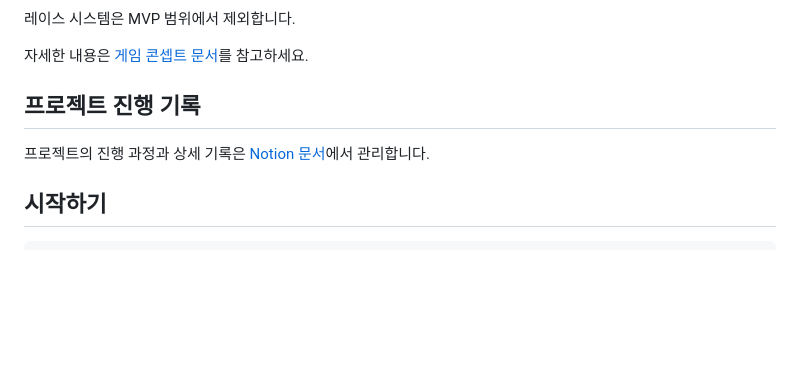
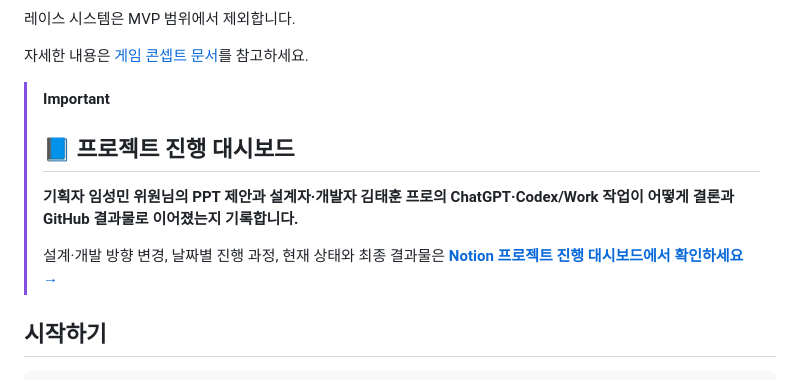
Before and after one commit to aigemro/dream-bike-garage, a Markdown page: README.md, the part around the change. Rendered like a GitHub page; blank space fills up the shorter version.

Commit message:
docs: highlight project progress dashboard

```diff
--- a/README.md
+++ b/README.md
@@ -32,9 +32,12 @@ MVP는 다음 다섯 시스템의 핵심 경험을 검증합니다.
 
 자세한 내용은 [게임 콘셉트 문서](docs/planning/GAME_CONCEPT.md)를 참고하세요.
 
-## 프로젝트 진행 기록
-
-프로젝트의 진행 과정과 상세 기록은 [Notion 문서](https://held-spaghetti-47e.notion.site/Dream-Bike-Garage-3b1ec666c8bb8051a5b9edaf4129a4b3)에서 관리합니다.
+> [!IMPORTANT]
+> ## 📘 프로젝트 진행 대시보드
+>
+> **기획자 임성민 위원님의 PPT 제안과 설계자·개발자 김태훈 프로의 ChatGPT·Codex/Work 작업이 어떻게 결론과 GitHub 결과물로 이어졌는지 기록합니다.**
+>
+> 설계·개발 방향 변경, 날짜별 진행 과정, 현재 상태와 최종 결과물은 **[Notion 프로젝트 진행 대시보드에서 확인하세요 →](https://held-spaghetti-47e.notion.site/Dream-Bike-Garage-3b1ec666c8bb8051a5b9edaf4129a4b3)**
 
 ## 시작하기
 
```
